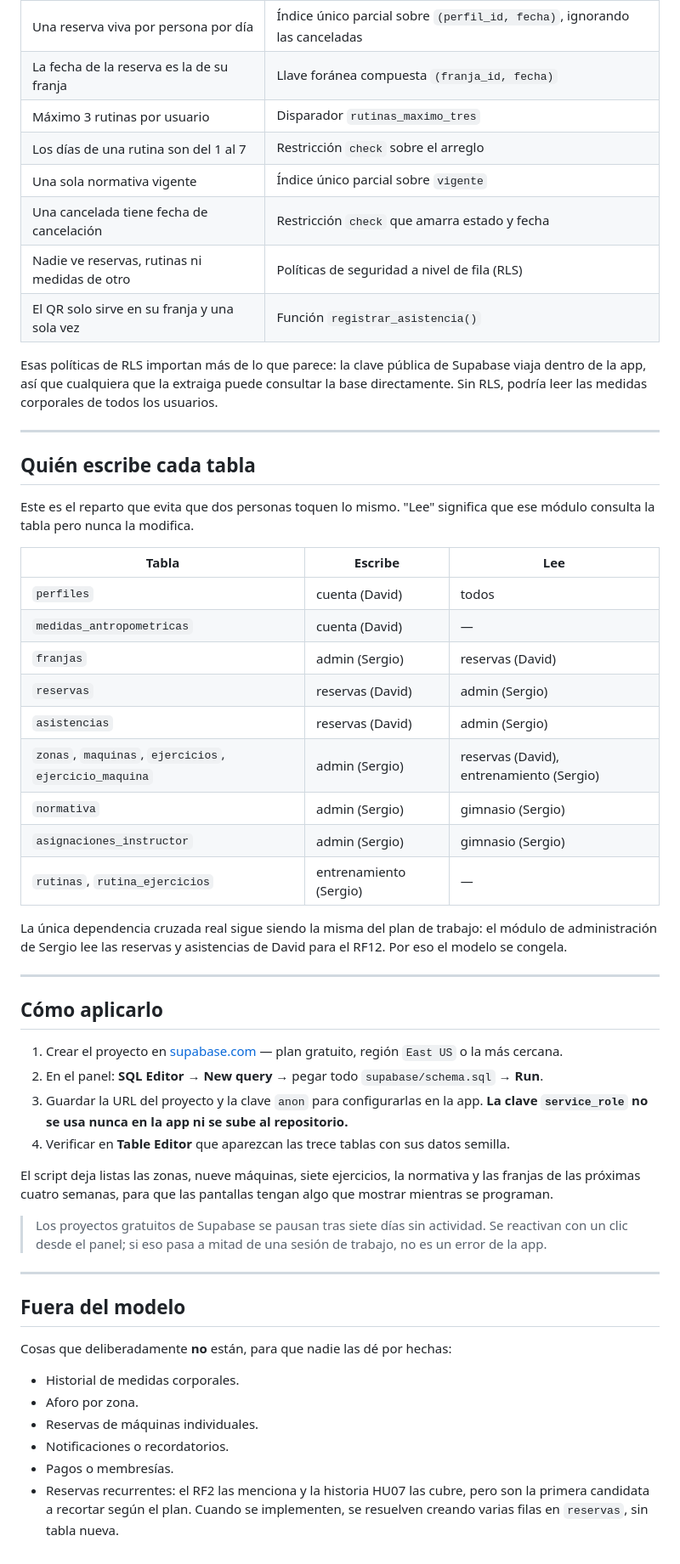
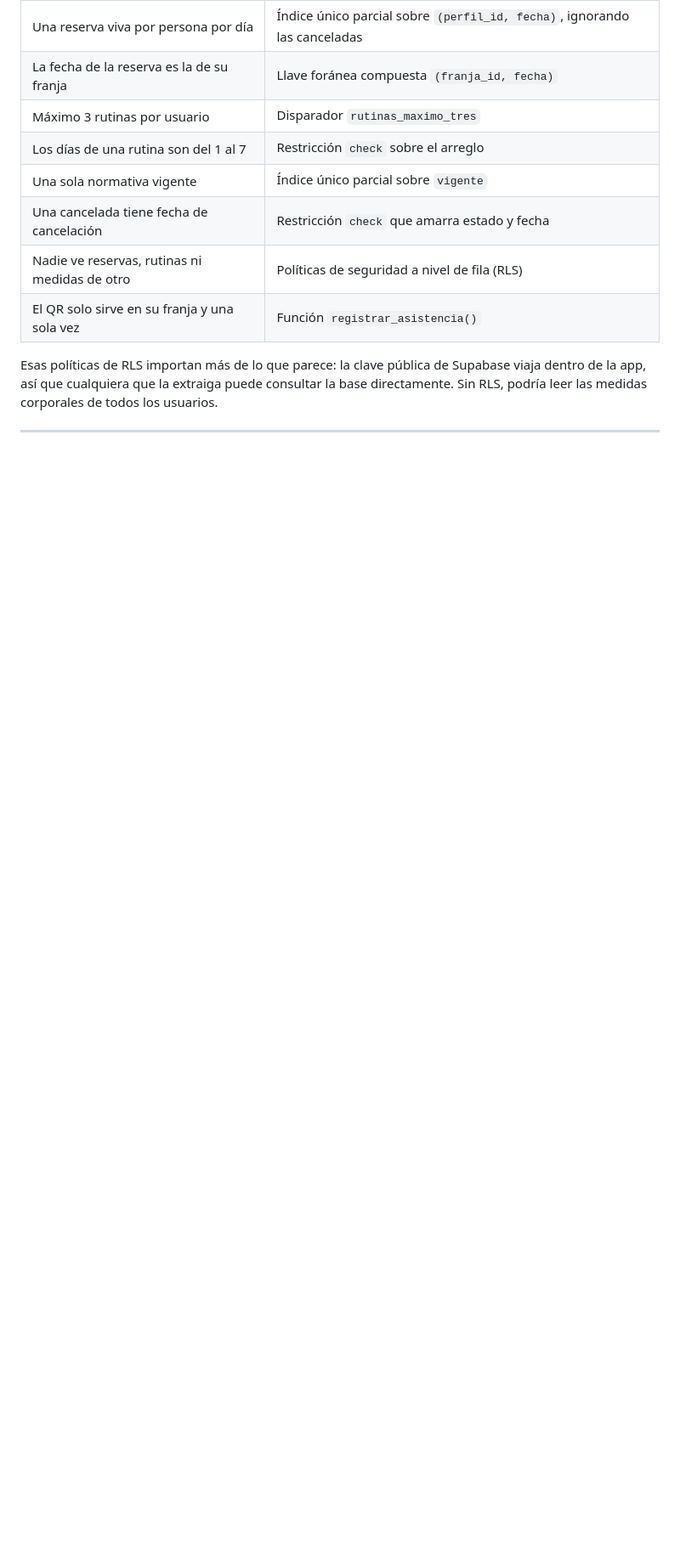
Before and after one commit to davidmat17/UFIT, a Markdown page: docs/modelo-de-datos.md, the part around one of its changes. Shown at 85% size. GitHub-like rendering; blank space fills up the shorter version.

```diff
--- a/docs/modelo-de-datos.md
+++ b/docs/modelo-de-datos.md
@@ -209,47 +209,3 @@ No están solo en el código de la app. Están en la base, así que se cumplen a
 Esas políticas de RLS importan más de lo que parece: la clave pública de Supabase viaja dentro de la app, así que cualquiera que la extraiga puede consultar la base directamente. Sin RLS, podría leer las medidas corporales de todos los usuarios.
 
 ---
-
-## Quién escribe cada tabla
-
-Este es el reparto que evita que dos personas toquen lo mismo. "Lee" significa que ese módulo consulta la tabla pero nunca la modifica.
-
-| Tabla | Escribe | Lee |
-|---|---|---|
-| `perfiles` | cuenta (David) | todos |
-| `medidas_antropometricas` | cuenta (David) | — |
-| `franjas` | admin (Sergio) | reservas (David) |
-| `reservas` | reservas (David) | admin (Sergio) |
-| `asistencias` | reservas (David) | admin (Sergio) |
-| `zonas`, `maquinas`, `ejercicios`, `ejercicio_maquina` | admin (Sergio) | reservas (David), entrenamiento (Sergio) |
-| `normativa` | admin (Sergio) | gimnasio (Sergio) |
-| `asignaciones_instructor` | admin (Sergio) | gimnasio (Sergio) |
-| `rutinas`, `rutina_ejercicios` | entrenamiento (Sergio) | — |
-
-La única dependencia cruzada real sigue siendo la misma del plan de trabajo: el módulo de administración de Sergio lee las reservas y asistencias de David para el RF12. Por eso el modelo se congela.
-
----
-
-## Cómo aplicarlo
-
-1. Crear el proyecto en [supabase.com](https://supabase.com) — plan gratuito, región `East US` o la más cercana.
-2. En el panel: **SQL Editor** → **New query** → pegar todo `supabase/schema.sql` → **Run**.
-3. Guardar la URL del proyecto y la clave `anon` para configurarlas en la app. **La clave `service_role` no se usa nunca en la app ni se sube al repositorio.**
-4. Verificar en **Table Editor** que aparezcan las trece tablas con sus datos semilla.
-
-El script deja listas las zonas, nueve máquinas, siete ejercicios, la normativa y las franjas de las próximas cuatro semanas, para que las pantallas tengan algo que mostrar mientras se programan.
-
-> Los proyectos gratuitos de Supabase se pausan tras siete días sin actividad. Se reactivan con un clic desde el panel; si eso pasa a mitad de una sesión de trabajo, no es un error de la app.
-
----
-
-## Fuera del modelo
-
-Cosas que deliberadamente **no** están, para que nadie las dé por hechas:
-
-- Historial de medidas corporales.
-- Aforo por zona.
-- Reservas de máquinas individuales.
-- Notificaciones o recordatorios.
-- Pagos o membresías.
-- Reservas recurrentes: el RF2 las menciona y la historia HU07 las cubre, pero son la primera candidata a recortar según el plan. Cuando se implementen, se resuelven creando varias filas en `reservas`, sin tabla nueva.
```
Also changed, not shown: other parts of docs/modelo-de-datos.md (+1 -1 lines), docs/diagrama-componentes.md (added, +154 -0 lines).
